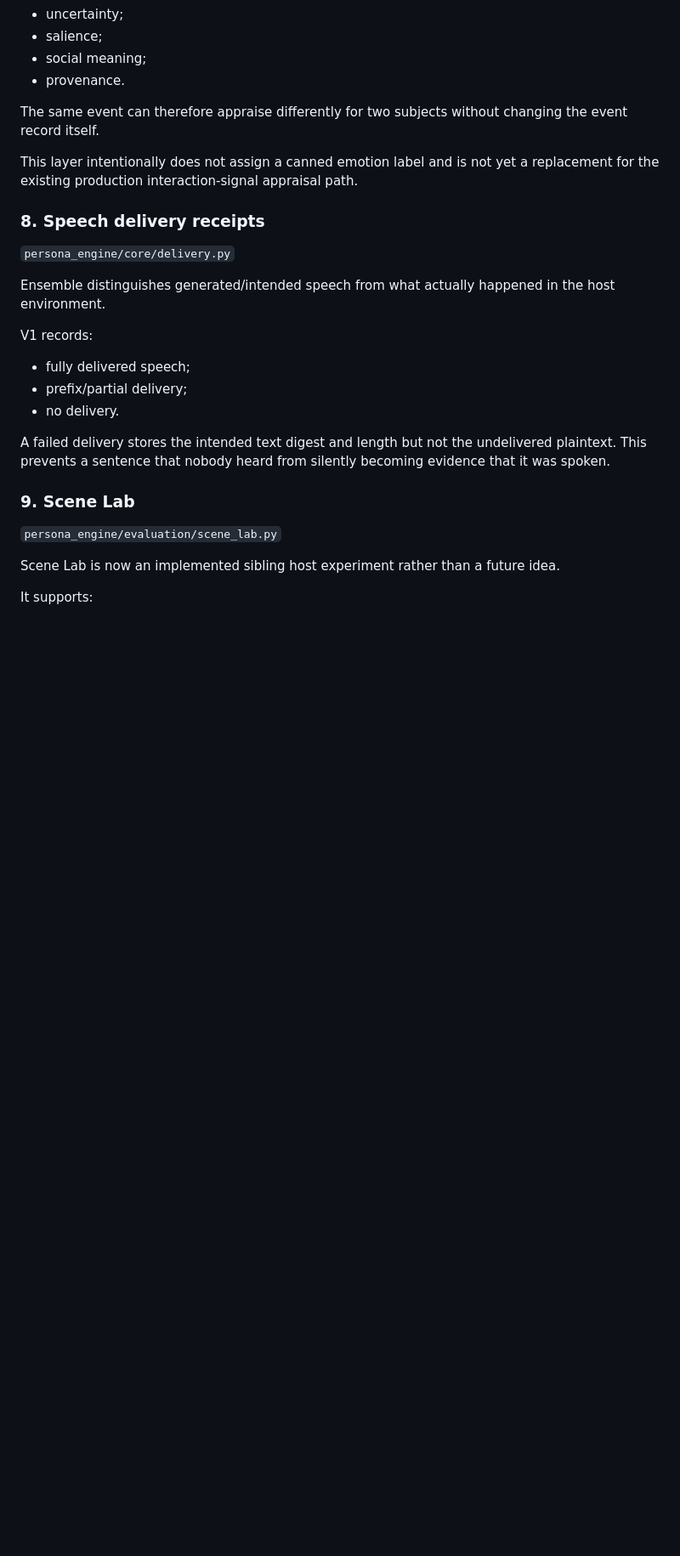
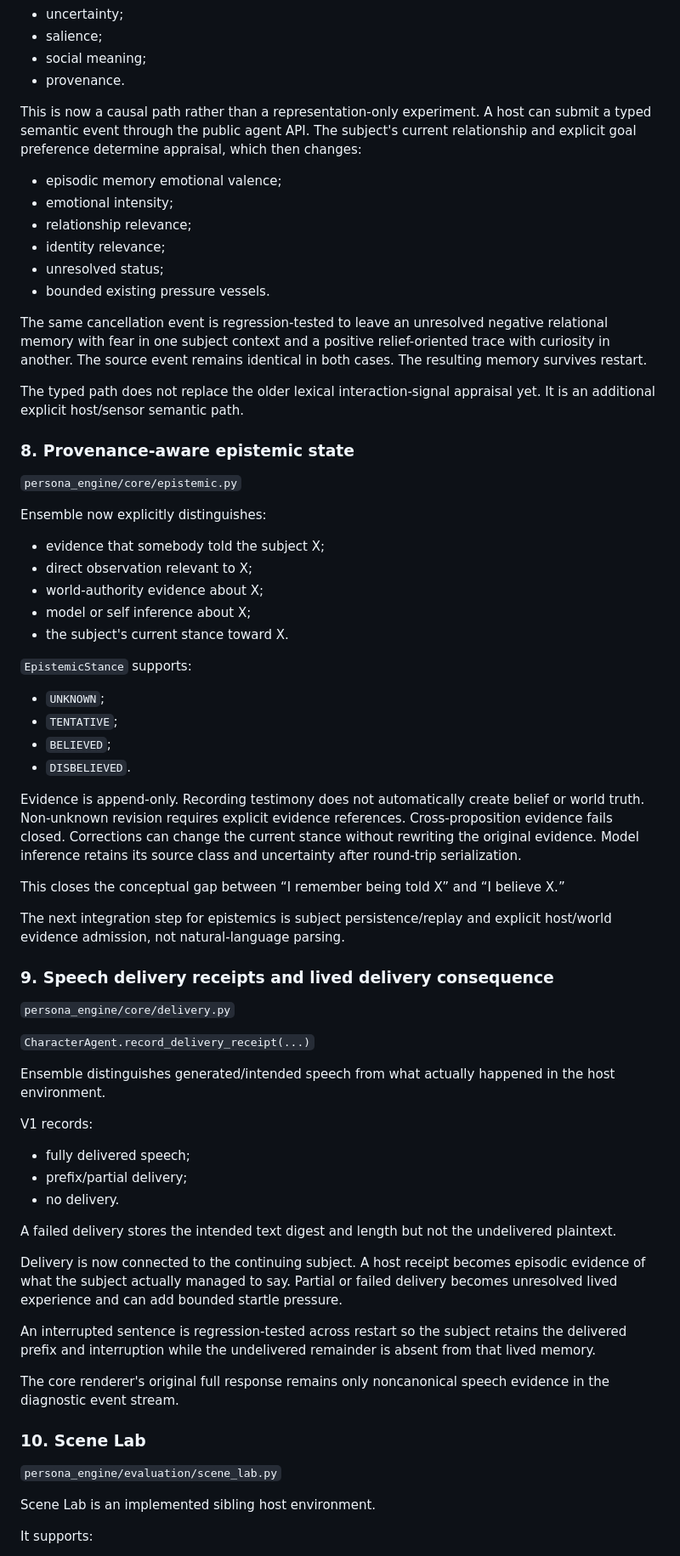
Before and after one commit to Azimn/persona_engine_PYTHONX, a Markdown page: ENSEMBLE.md, the part around one of its changes. Shown at 85% size. GitHub-like rendering; blank space fills up the shorter version.

Commit message:
Document Ensemble causal architecture checkpoint

```diff
--- a/ENSEMBLE.md
+++ b/ENSEMBLE.md
@@ -175,13 +209,49 @@ what this event means to this subject
 - social meaning;
 - provenance.
 
-The same event can therefore appraise differently for two subjects without changing the event record itself.
+This is now a causal path rather than a representation-only experiment. A host can submit a typed semantic event through the public agent API. The subject's current relationship and explicit goal preference determine appraisal, which then changes:
 
-This layer intentionally does not assign a canned emotion label and is not yet a replacement for the existing production interaction-signal appraisal path.
+- episodic memory emotional valence;
+- emotional intensity;
+- relationship relevance;
+- identity relevance;
+- unresolved status;
+- bounded existing pressure vessels.
 
-### 8. Speech delivery receipts
+The same cancellation event is regression-tested to leave an unresolved negative relational memory with fear in one subject context and a positive relief-oriented trace with curiosity in another. The source event remains identical in both cases. The resulting memory survives restart.
+
+The typed path does not replace the older lexical interaction-signal appraisal yet. It is an additional explicit host/sensor semantic path.
+
+### 8. Provenance-aware epistemic state
+
+`persona_engine/core/epistemic.py`
+
+Ensemble now explicitly distinguishes:
+
+- evidence that somebody told the subject X;
+- direct observation relevant to X;
+- world-authority evidence about X;
+- model or self inference about X;
+- the subject's current stance toward X.
+
+`EpistemicStance` supports:
+
+- `UNKNOWN`;
+- `TENTATIVE`;
+- `BELIEVED`;
+- `DISBELIEVED`.
+
+Evidence is append-only. Recording testimony does not automatically create belief or world truth. Non-unknown revision requires explicit evidence references. Cross-proposition evidence fails closed. Corrections can change the current stance without rewriting the original evidence. Model inference retains its source class and uncertainty after round-trip serialization.
+
+This closes the conceptual gap between “I remember being told X” and “I believe X.”
+
+The next integration step for epistemics is subject persistence/replay and explicit host/world evidence admission, not natural-language parsing.
+
+### 9. Speech delivery receipts and lived delivery consequence
 
 `persona_engine/core/delivery.py`
+
+`CharacterAgent.record_delivery_receipt(...)`
 
 Ensemble distinguishes generated/intended speech from what actually happened in the host environment.
 
@@ -191,13 +261,19 @@ V1 records:
 - prefix/partial delivery;
 - no delivery.
 
-A failed delivery stores the intended text digest and length but not the undelivered plaintext. This prevents a sentence that nobody heard from silently becoming evidence that it was spoken.
+A failed delivery stores the intended text digest and length but not the undelivered plaintext.
 
-### 9. Scene Lab
+Delivery is now connected to the continuing subject. A host receipt becomes episodic evidence of what the subject actually managed to say. Partial or failed delivery becomes unresolved lived experience and can add bounded startle pressure.
+
+An interrupted sentence is regression-tested across restart so the subject retains the delivered prefix and interruption while the undelivered remainder is absent from that lived memory.
+
+The core renderer's original full response remains only noncanonical speech evidence in the diagnostic event stream.
+
+### 10. Scene Lab
 
 `persona_engine/evaluation/scene_lab.py`
 
-Scene Lab is now an implemented sibling host experiment rather than a future idea.
+Scene Lab is an implemented sibling host environment.
 
 It supports:
 
```
Also changed, not shown: other parts of ENSEMBLE.md (+106 -59 lines).
